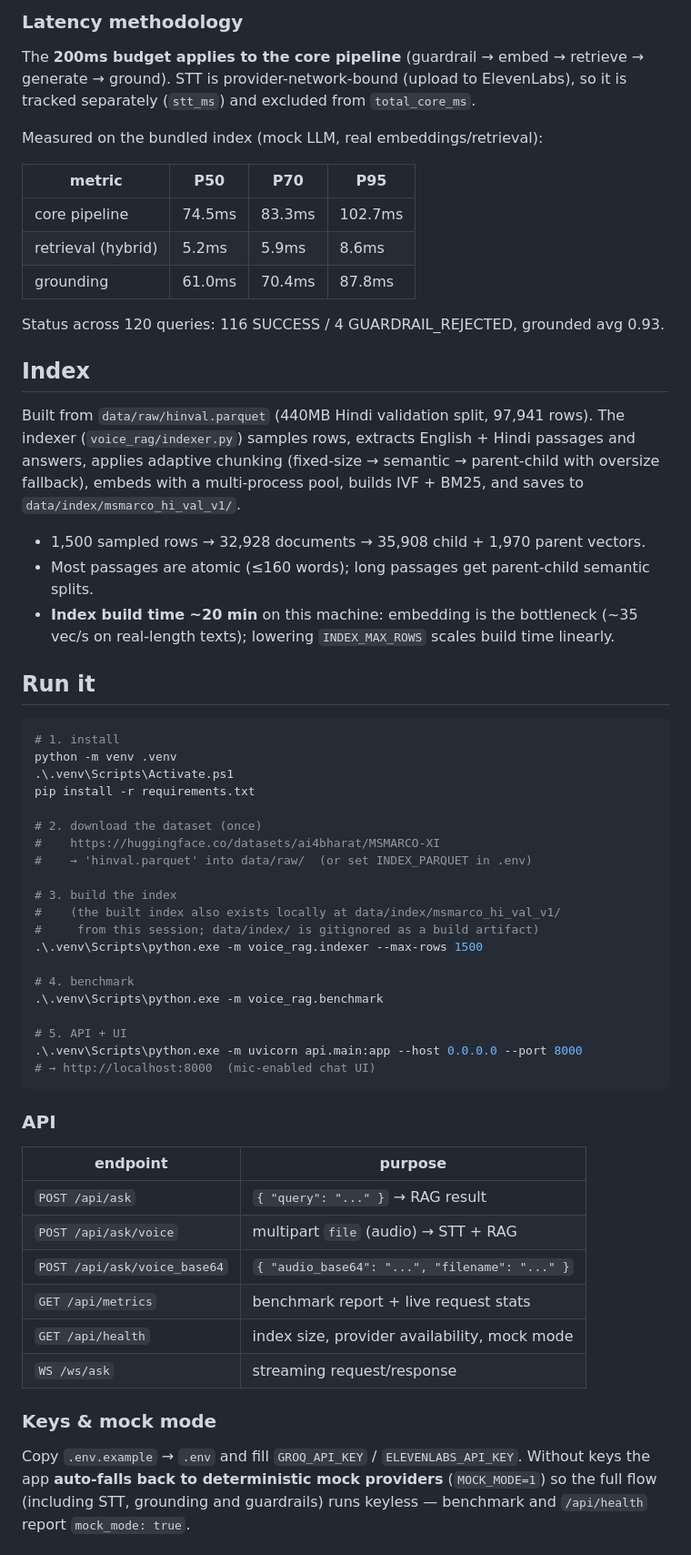
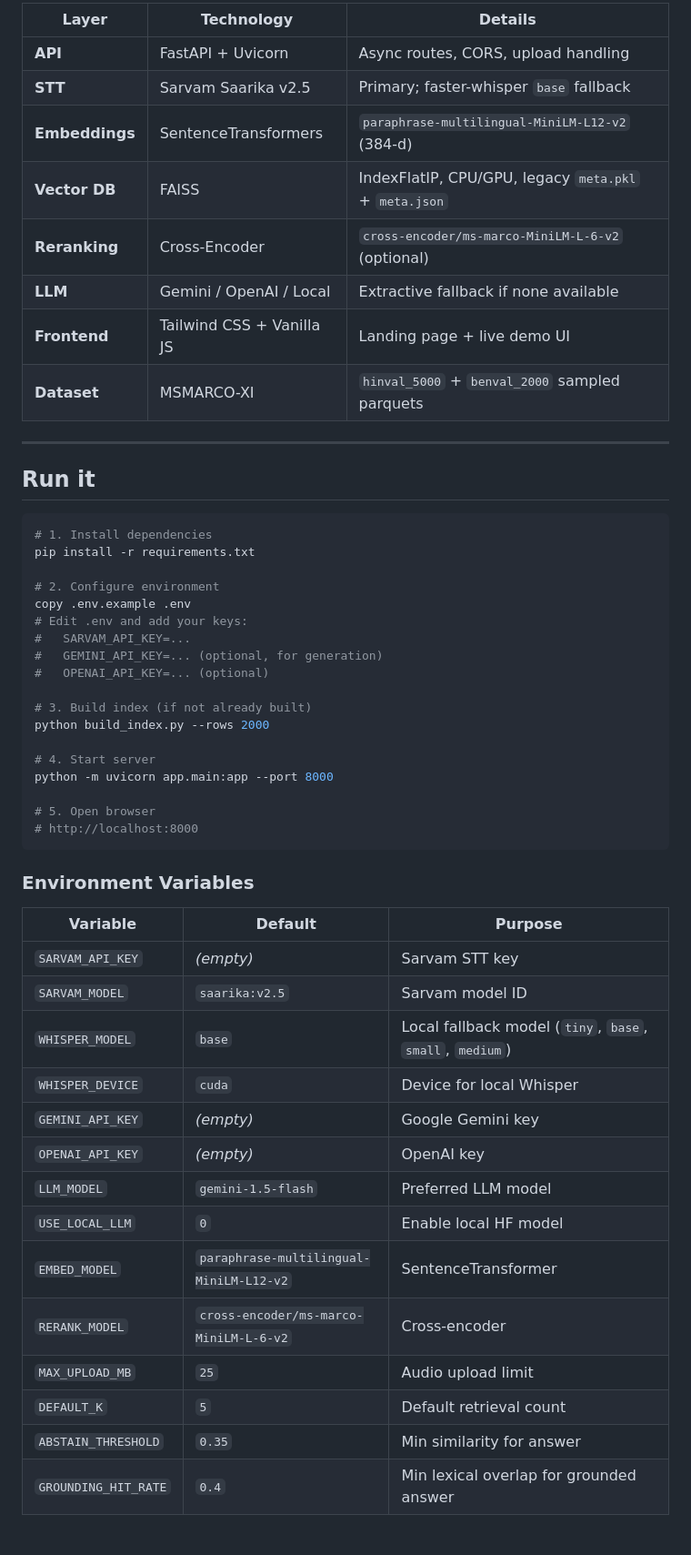
Before and after one commit to AnkarIIT/Voice-model, a Markdown page: README.md, the part around one of its changes. Shown at 91% size. GitHub-like rendering.

````diff
--- a/README.md
+++ b/README.md
@@ -36,67 +78,56 @@ recorded as a tool call with latency (`LatencyBreakdown`).
 
-### Latency methodology
-The **200ms budget applies to the core pipeline** (guardrail → embed → retrieve → generate → ground).
-STT is provider-network-bound (upload to ElevenLabs), so it is tracked separately (`stt_ms`) and
-excluded from `total_core_ms`.
+| Layer | Technology | Details |
+|-------|-----------|---------|
+| **API** | FastAPI + Uvicorn | Async routes, CORS, upload handling |
+| **STT** | Sarvam Saarika v2.5 | Primary; faster-whisper `base` fallback |
+| **Embeddings** | SentenceTransformers | `paraphrase-multilingual-MiniLM-L12-v2` (384-d) |
+| **Vector DB** | FAISS | IndexFlatIP, CPU/GPU, legacy `meta.pkl` + `meta.json` |
+| **Reranking** | Cross-Encoder | `cross-encoder/ms-marco-MiniLM-L-6-v2` (optional) |
+| **LLM** | Gemini / OpenAI / Local | Extractive fallback if none available |
+| **Frontend** | Tailwind CSS + Vanilla JS | Landing page + live demo UI |
+| **Dataset** | MSMARCO-XI | `hinval_5000` + `benval_2000` sampled parquets |
 
-Measured on the bundled index (mock LLM, real embeddings/retrieval):
-
-| metric | P50 | P70 | P95 |
-|---|---|---|---|
-| core pipeline | 74.5ms | 83.3ms | 102.7ms |
-| retrieval (hybrid) | 5.2ms | 5.9ms | 8.6ms |
-| grounding | 61.0ms | 70.4ms | 87.8ms |
-
-Status across 120 queries: 116 SUCCESS / 4 GUARDRAIL_REJECTED, grounded avg 0.93.
-
-## Index
-
-Built from `data/raw/hinval.parquet` (440MB Hindi validation split, 97,941 rows). The indexer
-(`voice_rag/indexer.py`) samples rows, extracts English + Hindi passages and answers, applies
-adaptive chunking (fixed-size → semantic → parent-child with oversize fallback), embeds with a
-multi-process pool, builds IVF + BM25, and saves to `data/index/msmarco_hi_val_v1/`.
-
-- 1,500 sampled rows → 32,928 documents → 35,908 child + 1,970 parent vectors.
-- Most passages are atomic (≤160 words); long passages get parent-child semantic splits.
-- **Index build time ~20 min** on this machine: embedding is the bottleneck (~35 vec/s on
-  real-length texts); lowering `INDEX_MAX_ROWS` scales build time linearly.
+---
 
 ## Run it
 
 ```powershell
-# 1. install
-python -m venv .venv
-.\.venv\Scripts\Activate.ps1
+# 1. Install dependencies
 pip install -r requirements.txt
 
-# 2. download the dataset (once)
-#    https://huggingface.co/datasets/ai4bharat/MSMARCO-XI
-#    → 'hinval.parquet' into data/raw/  (or set INDEX_PARQUET in .env)
+# 2. Configure environment
+copy .env.example .env
+# Edit .env and add your keys:
+#   SARVAM_API_KEY=...
+#   GEMINI_API_KEY=... (optional, for generation)
+#   OPENAI_API_KEY=... (optional)
 
-# 3. build the index
-#    (the built index also exists locally at data/index/msmarco_hi_val_v1/
-#     from this session; data/index/ is gitignored as a build artifact)
-.\.venv\Scripts\python.exe -m voice_rag.indexer --max-rows 1500
+# 3. Build index (if not already built)
+python build_index.py --rows 2000
 
-# 4. benchmark
-.\.venv\Scripts\python.exe -m voice_rag.benchmark
+# 4. Start server
+python -m uvicorn app.main:app --port 8000
 
-# 5. API + UI
-.\.venv\Scripts\python.exe -m uvicorn api.main:app --host 0.0.0.0 --port 8000
-# → http://localhost:8000  (mic-enabled chat UI)
+# 5. Open browser
+# http://localhost:8000
 ```
 
-### API
-| endpoint | purpose |
-|---|---|
-| `POST /api/ask` | `{ "query": "..." }` → RAG result |
-| `POST /api/ask/voice` | multipart `file` (audio) → STT + RAG |
-| `POST /api/ask/voice_base64` | `{ "audio_base64": "...", "filename": "..." }` |
-| `GET /api/metrics` | benchmark report + live request stats |
-| `GET /api/health` | index size, provider availability, mock mode |
-| `WS /ws/ask` | streaming request/response |
+### Environment Variables
 
-### Keys & mock mode
-Copy `.env.example` → `.env` and fill `GROQ_API_KEY` / `ELEVENLABS_API_KEY`. Without keys the app
-**auto-falls back to deterministic mock providers** (`MOCK_MODE=1`) so the full flow (including STT,
-grounding and guardrails) runs keyless — benchmark and `/api/health` report `mock_mode: true`.
+| Variable | Default | Purpose |
+|----------|---------|---------|
+| `SARVAM_API_KEY` | *(empty)* | Sarvam STT key |
+| `SARVAM_MODEL` | `saarika:v2.5` | Sarvam model ID |
+| `WHISPER_MODEL` | `base` | Local fallback model (`tiny`, `base`, `small`, `medium`) |
+| `WHISPER_DEVICE` | `cuda` | Device for local Whisper |
+| `GEMINI_API_KEY` | *(empty)* | Google Gemini key |
+| `OPENAI_API_KEY` | *(empty)* | OpenAI key |
+| `LLM_MODEL` | `gemini-1.5-flash` | Preferred LLM model |
+| `USE_LOCAL_LLM` | `0` | Enable local HF model |
+| `EMBED_MODEL` | `paraphrase-multilingual-MiniLM-L12-v2` | SentenceTransformer |
+| `RERANK_MODEL` | `cross-encoder/ms-marco-MiniLM-L-6-v2` | Cross-encoder |
+| `MAX_UPLOAD_MB` | `25` | Audio upload limit |
+| `DEFAULT_K` | `5` | Default retrieval count |
+| `ABSTAIN_THRESHOLD` | `0.35` | Min similarity for answer |
+| `GROUNDING_HIT_RATE` | `0.4` | Min lexical overlap for grounded answer |
+
````
Also changed, not shown: other parts of README.md (+150 -56 lines).
